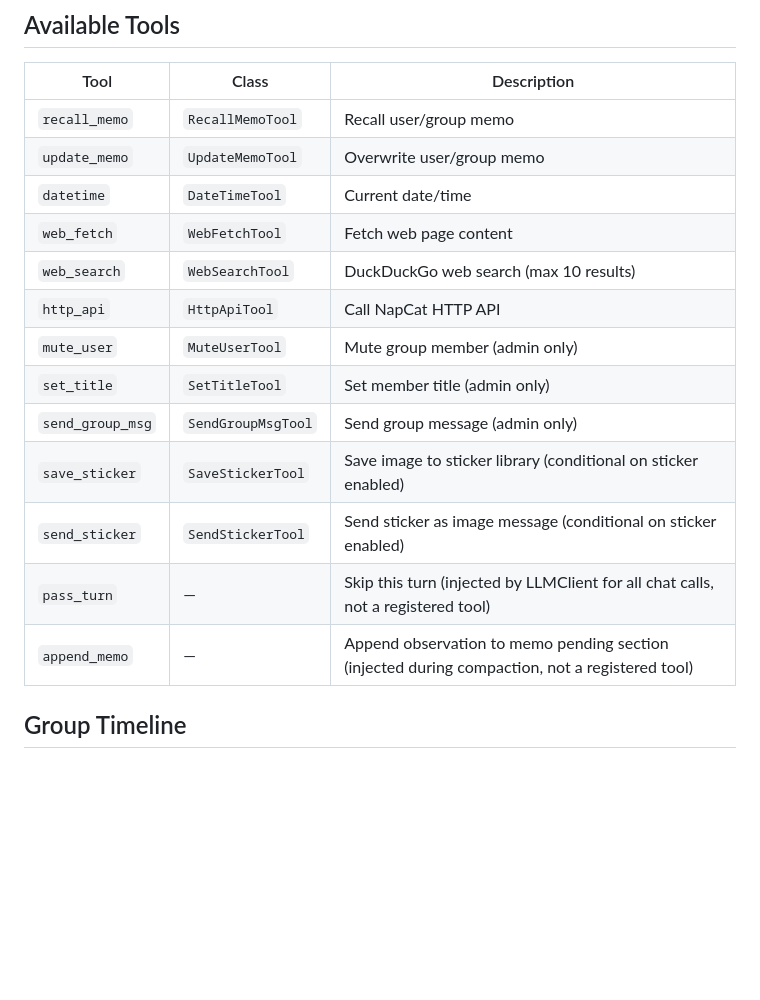
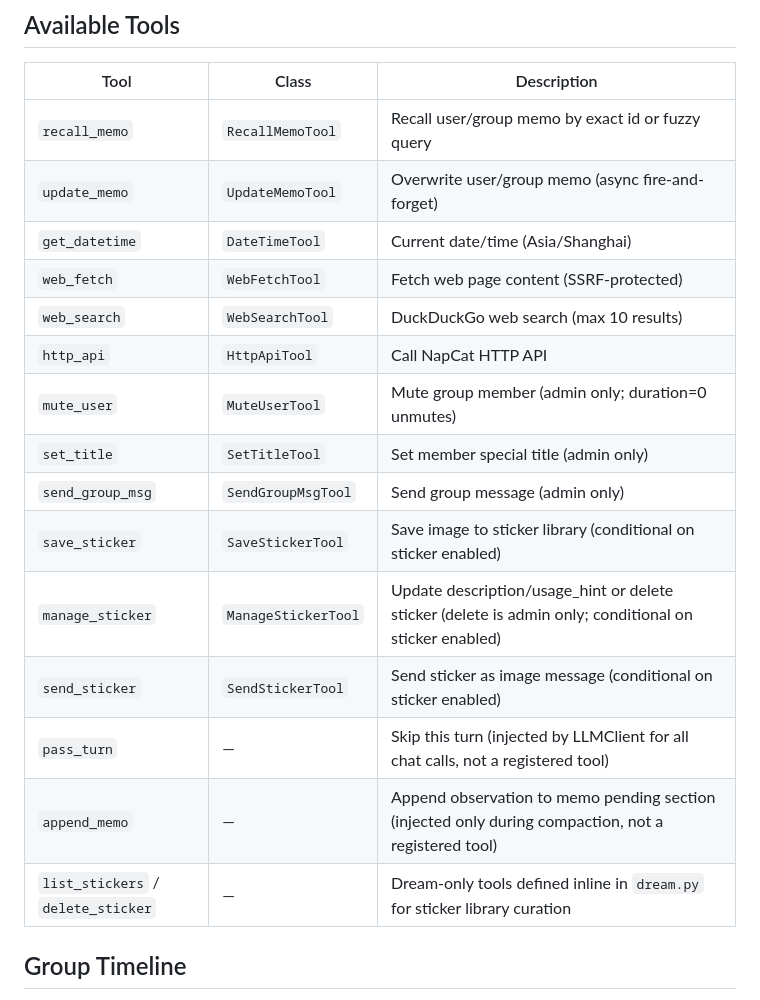
Before and after one commit to Asterless/amadeus-refrain, a Markdown page: docs/architecture.md, the part around the change. Drawn GitHub-style; blank space fills up the shorter version.

```diff
--- a/docs/architecture.md
+++ b/docs/architecture.md
@@ -68,19 +68,21 @@ NoneBot itself is configured in `pyproject.toml` under `[tool.nonebot]`.
 
 | Tool | Class | Description |
 |------|-------|-------------|
-| `recall_memo` | `RecallMemoTool` | Recall user/group memo |
-| `update_memo` | `UpdateMemoTool` | Overwrite user/group memo |
-| `datetime` | `DateTimeTool` | Current date/time |
-| `web_fetch` | `WebFetchTool` | Fetch web page content |
+| `recall_memo` | `RecallMemoTool` | Recall user/group memo by exact id or fuzzy query |
+| `update_memo` | `UpdateMemoTool` | Overwrite user/group memo (async fire-and-forget) |
+| `get_datetime` | `DateTimeTool` | Current date/time (Asia/Shanghai) |
+| `web_fetch` | `WebFetchTool` | Fetch web page content (SSRF-protected) |
 | `web_search` | `WebSearchTool` | DuckDuckGo web search (max 10 results) |
 | `http_api` | `HttpApiTool` | Call NapCat HTTP API |
-| `mute_user` | `MuteUserTool` | Mute group member (admin only) |
-| `set_title` | `SetTitleTool` | Set member title (admin only) |
+| `mute_user` | `MuteUserTool` | Mute group member (admin only; duration=0 unmutes) |
+| `set_title` | `SetTitleTool` | Set member special title (admin only) |
 | `send_group_msg` | `SendGroupMsgTool` | Send group message (admin only) |
 | `save_sticker` | `SaveStickerTool` | Save image to sticker library (conditional on sticker enabled) |
+| `manage_sticker` | `ManageStickerTool` | Update description/usage_hint or delete sticker (delete is admin only; conditional on sticker enabled) |
 | `send_sticker` | `SendStickerTool` | Send sticker as image message (conditional on sticker enabled) |
 | `pass_turn` | — | Skip this turn (injected by LLMClient for all chat calls, not a registered tool) |
-| `append_memo` | — | Append observation to memo pending section (injected during compaction, not a registered tool) |
+| `append_memo` | — | Append observation to memo pending section (injected only during compaction, not a registered tool) |
+| `list_stickers` / `delete_sticker` | — | Dream-only tools defined inline in `dream.py` for sticker library curation |
 
 ## Group Timeline
 
```
Also changed, not shown: README.md (+24 -18 lines).
